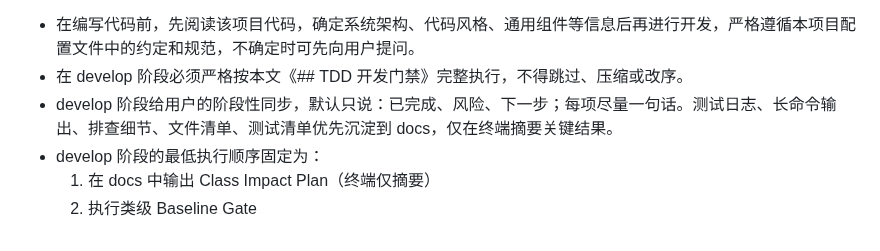
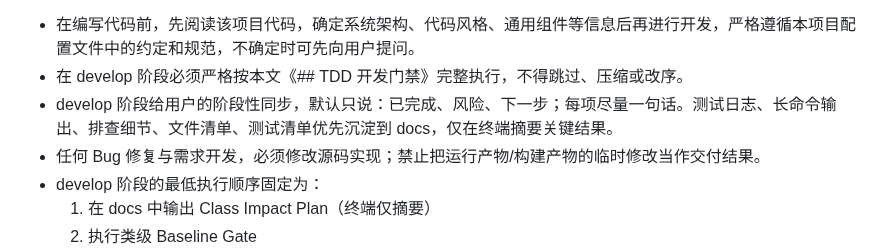
Before and after one commit to imchenway/vibego, a Markdown page: AGENTS-template.md, the part around the change. GitHub-like rendering.

Commit message:
<feat> 调整提示词

```diff
--- a/AGENTS-template.md
+++ b/AGENTS-template.md
@@ -253,6 +253,7 @@ docs。实施执行用户的决策或解决用户碰到的问题。
 - 在 develop 阶段必须严格按本文《## TDD 开发门禁》完整执行，不得跳过、压缩或改序。
 - develop 阶段给用户的阶段性同步，默认只说：已完成、风险、下一步；每项尽量一句话。测试日志、长命令输出、排查细节、文件清单、测试清单优先沉淀到
   docs，仅在终端摘要关键结果。
+- 任何 Bug 修复与需求开发，必须修改源码实现；禁止把运行产物/构建产物的临时修改当作交付结果。
 - develop 阶段的最低执行顺序固定为：
     1. 在 docs 中输出 Class Impact Plan（终端仅摘要）
     2. 执行类级 Baseline Gate
```
